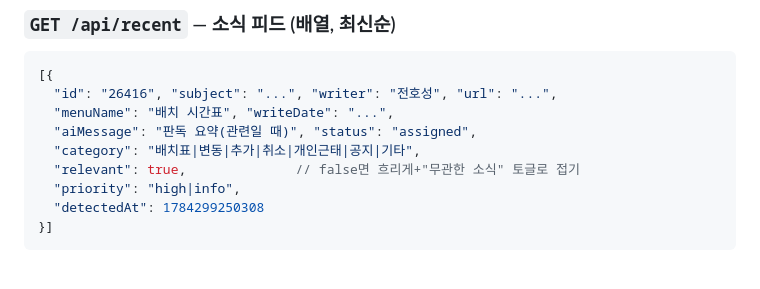
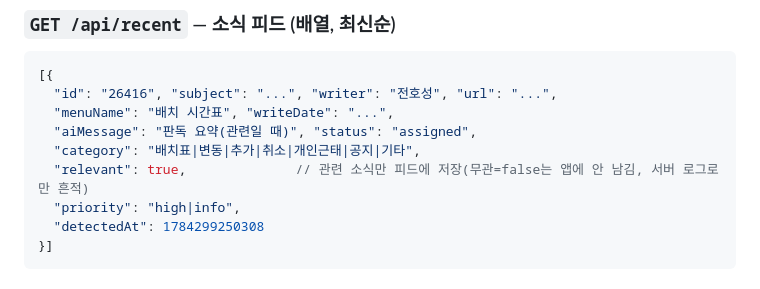
Before and after one commit to ghdrn2889-maker/riverhill-caddie, a Markdown page: hub/CONTRACTS.md, the part around the change. Rendered like a GitHub page.

Commit message:
docs: CONTRACTS 갱신 — 무관 소식은 피드에 저장 안 함

```diff
--- a/hub/CONTRACTS.md
+++ b/hub/CONTRACTS.md
@@ -50,7 +50,7 @@
   "menuName": "배치 시간표", "writeDate": "...",
   "aiMessage": "판독 요약(관련일 때)", "status": "assigned",
   "category": "배치표|변동|추가|취소|개인근태|공지|기타",
-  "relevant": true,              // false면 흐리게+"무관한 소식" 토글로 접기
+  "relevant": true,              // 관련 소식만 피드에 저장(무관=false는 앱에 안 남김, 서버 로그로만 흔적)
   "priority": "high|info",
   "detectedAt": 1784299250308
 }]
```
